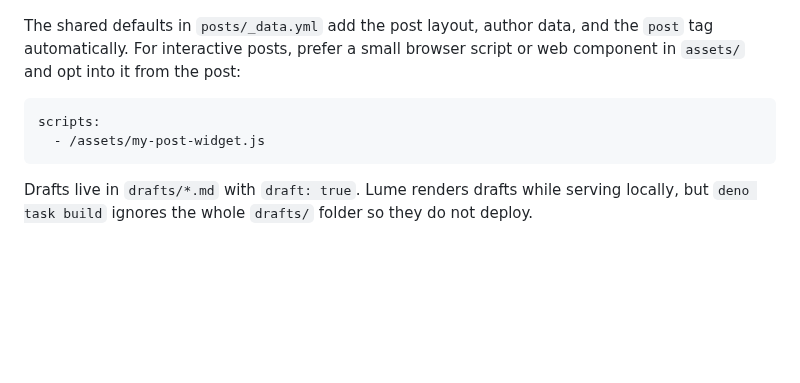
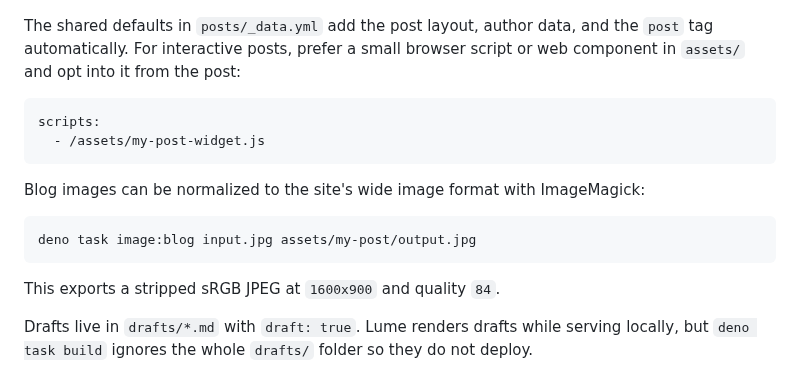
Before and after one commit to rix1/rix1.dev, a Markdown page: README.md, the part around the change. Drawn GitHub-style; blank space fills up the shorter version.

Commit message:
Refine expansion post examples

````diff
--- a/README.md
+++ b/README.md
@@ -108,6 +108,14 @@ scripts:
   - /assets/my-post-widget.js
 ```
 
+Blog images can be normalized to the site's wide image format with ImageMagick:
+
+```bash
+deno task image:blog input.jpg assets/my-post/output.jpg
+```
+
+This exports a stripped sRGB JPEG at `1600x900` and quality `84`.
+
 Drafts live in `drafts/*.md` with `draft: true`. Lume renders drafts while
 serving locally, but `deno task build` ignores the whole `drafts/` folder so
 they do not deploy.
````
Also changed, not shown: posts/from-infant-to-teenager.md (+139 -74 lines), assets/from-infant-to-teenager/add-roof-drawer.jpg (added), assets/from-infant-to-teenager/improving-back-to-front.jpg (added), assets/from-infant-to-teenager/shape-box.jpg (added), assets/from-infant-to-teenager/startup-rollercoaster.jpg, assets/from-infant-to-teenager/storefront-platform.jpg, 2 other files.
